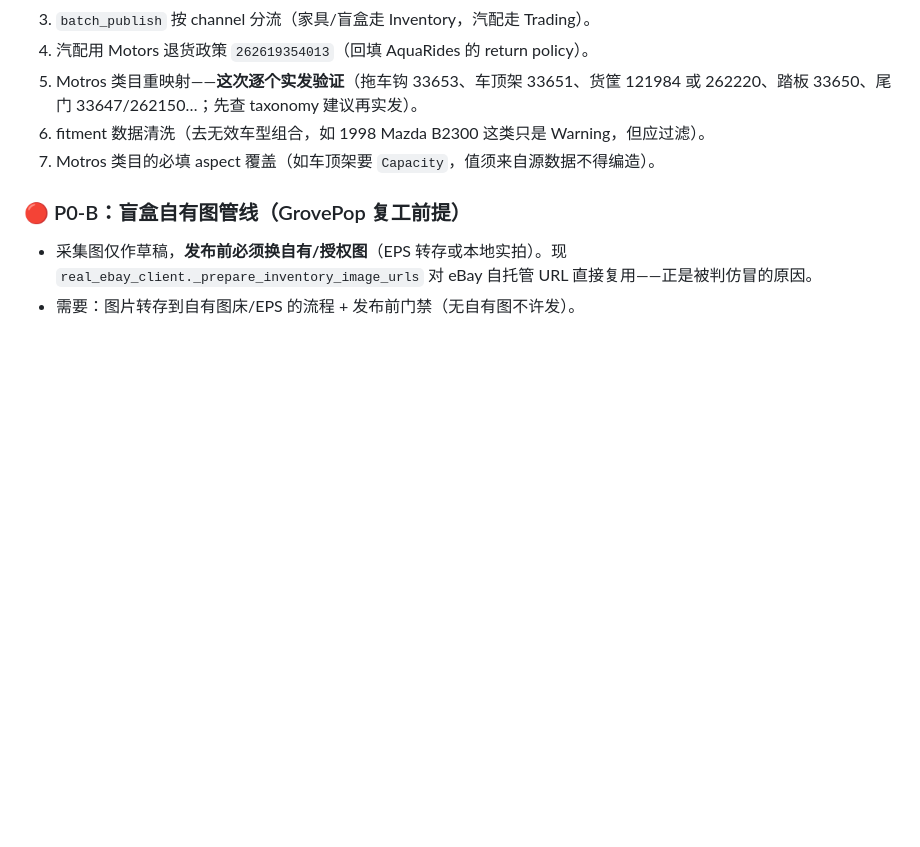
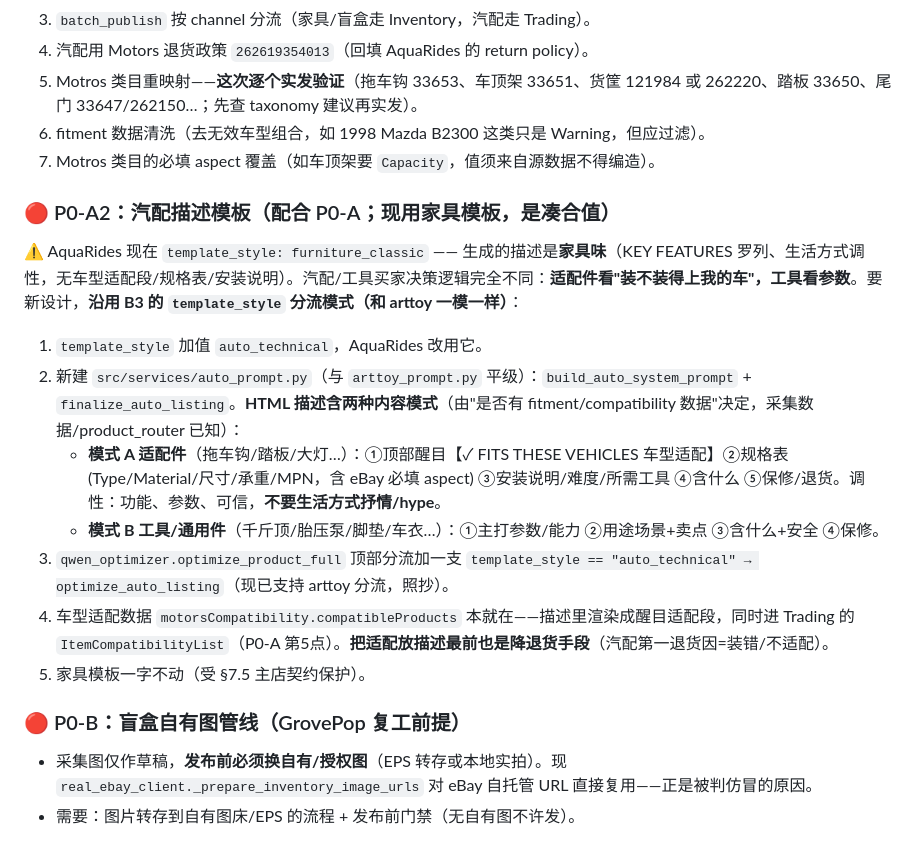
Before and after one commit to LioninBamboo/dajian-listing-tool, a Markdown page: docs/HANDOFF_MULTI_STORE_20260723.md, the part around the change. GitHub-like rendering; blank space fills up the shorter version.

Commit message:
docs: add auto-parts description template design to P0-A (P0-A2)
AquaRides currently uses template_style furniture_classic (a stopgap) — its
generated copy reads furniture-flavored (KEY FEATURES lifestyle prose, no
fitment block, no spec table, no install notes), which is wrong for auto/tools
buyers who decide on 'does it fit my vehicle' (parts) or specs (tools).

P0-A2: build auto_prompt.py via the same template_style dispatch as arttoy —
new value auto_technical, two content modes chosen by whether fitment data
exists: (A) fitment parts lead with a prominent FITS-THESE-VEHICLES block +
spec table + install + what's-in-box + warranty; (B) tools/universal lead with
specs/capacity + use cases. Fitment up top also cuts the #1 auto return
(wrong fit). Furniture template stays byte-identical (protected by §7.5).
Wired into the same qwen dispatch and startup prompt.

```diff
--- a/docs/HANDOFF_MULTI_STORE_20260723.md
+++ b/docs/HANDOFF_MULTI_STORE_20260723.md
@@ -131,6 +131,16 @@ eBay 把汽配归到独立站点 **eBay Motors US（SiteID = 100）**，它是"
 6. fitment 数据清洗（去无效车型组合，如 1998 Mazda B2300 这类只是 Warning，但应过滤）。
 7. Motros 类目的必填 aspect 覆盖（如车顶架要 `Capacity`，值须来自源数据不得编造）。
 
+### 🔴 P0-A2：汽配描述模板（配合 P0-A；现用家具模板，是凑合值）
+⚠️ AquaRides 现在 `template_style: furniture_classic` —— 生成的描述是**家具味**（KEY FEATURES 罗列、生活方式调性，无车型适配段/规格表/安装说明）。汽配/工具买家决策逻辑完全不同：**适配件看"装不装得上我的车"，工具看参数**。要新设计，**沿用 B3 的 `template_style` 分流模式（和 arttoy 一模一样）**：
+1. `template_style` 加值 `auto_technical`，AquaRides 改用它。
+2. 新建 `src/services/auto_prompt.py`（与 `arttoy_prompt.py` 平级）：`build_auto_system_prompt` + `finalize_auto_listing`。**HTML 描述含两种内容模式**（由"是否有 fitment/compatibility 数据"决定，采集数据/product_router 已知）：
+   - **模式 A 适配件**（拖车钩/踏板/大灯…）：①顶部醒目【✓ FITS THESE VEHICLES 车型适配】②规格表(Type/Material/尺寸/承重/MPN，含 eBay 必填 aspect) ③安装说明/难度/所需工具 ④含什么 ⑤保修/退货。调性：功能、参数、可信，**不要生活方式抒情/hype**。
+   - **模式 B 工具/通用件**（千斤顶/胎压泵/脚垫/车衣…）：①主打参数/能力 ②用途场景+卖点 ③含什么+安全 ④保修。
+3. `qwen_optimizer.optimize_product_full` 顶部分流加一支 `template_style == "auto_technical" → optimize_auto_listing`（现已支持 arttoy 分流，照抄）。
+4. 车型适配数据 `motorsCompatibility.compatibleProducts` 本就在——描述里渲染成醒目适配段，同时进 Trading 的 `ItemCompatibilityList`（P0-A 第5点）。**把适配放描述最前也是降退货手段**（汽配第一退货因=装错/不适配）。
+5. 家具模板一字不动（受 §7.5 主店契约保护）。
+
 ### 🔴 P0-B：盲盒自有图管线（GrovePop 复工前提）
 - 采集图仅作草稿，**发布前必须换自有/授权图**（EPS 转存或本地实拍）。现 `real_ebay_client._prepare_inventory_image_urls` 对 eBay 自托管 URL 直接复用——正是被判仿冒的原因。
 - 需要：图片转存到自有图床/EPS 的流程 + 发布前门禁（无自有图不许发）。
```
Also changed, not shown: docs/HANDOFF_STARTUP_PROMPT.md (+1 -1 lines).
